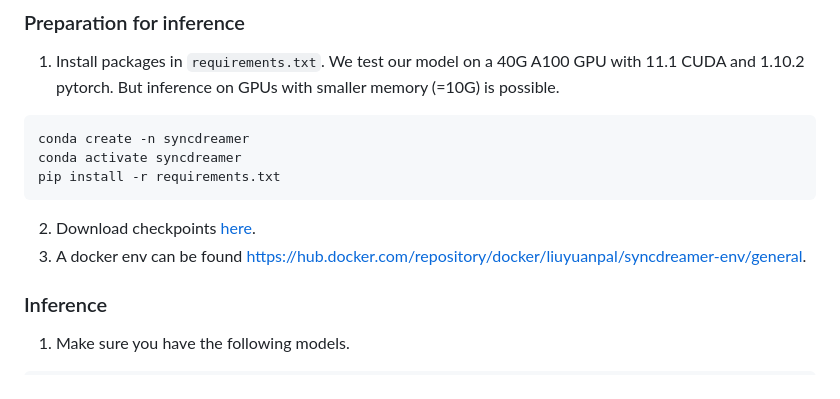
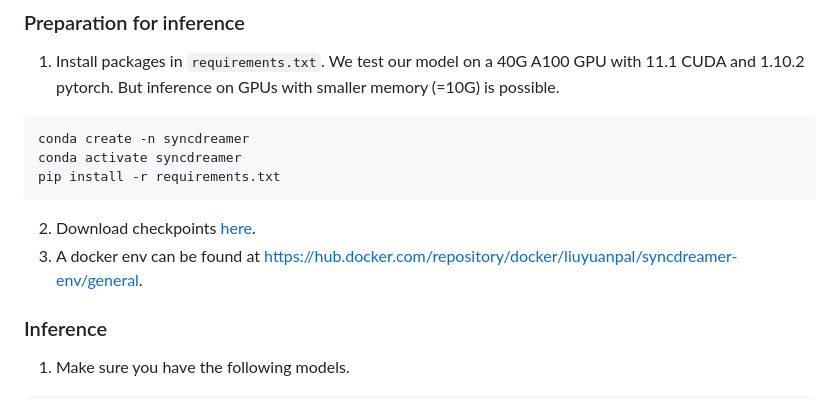
Before and after one commit to liuyuan-pal/SyncDreamer, a Markdown page: README.md, the part around the change. GitHub-like rendering.

````diff
--- a/README.md
+++ b/README.md
@@ -22,7 +22,7 @@ conda activate syncdreamer
 pip install -r requirements.txt
 ```
 2. Download checkpoints [here](https://connecthkuhk-my.sharepoint.com/:f:/g/personal/yuanly_connect_hku_hk/EjYHbCBnV-VPjBqNHdNulIABq9sYAEpSz4NPLDI72a85vw).
-3. A docker env can be found [https://hub.docker.com/repository/docker/liuyuanpal/syncdreamer-env/general](https://hub.docker.com/repository/docker/liuyuanpal/syncdreamer-env/general).
+3. A docker env can be found at [https://hub.docker.com/repository/docker/liuyuanpal/syncdreamer-env/general](https://hub.docker.com/repository/docker/liuyuanpal/syncdreamer-env/general).
 
 ### Inference
 1. Make sure you have the following models.
````
